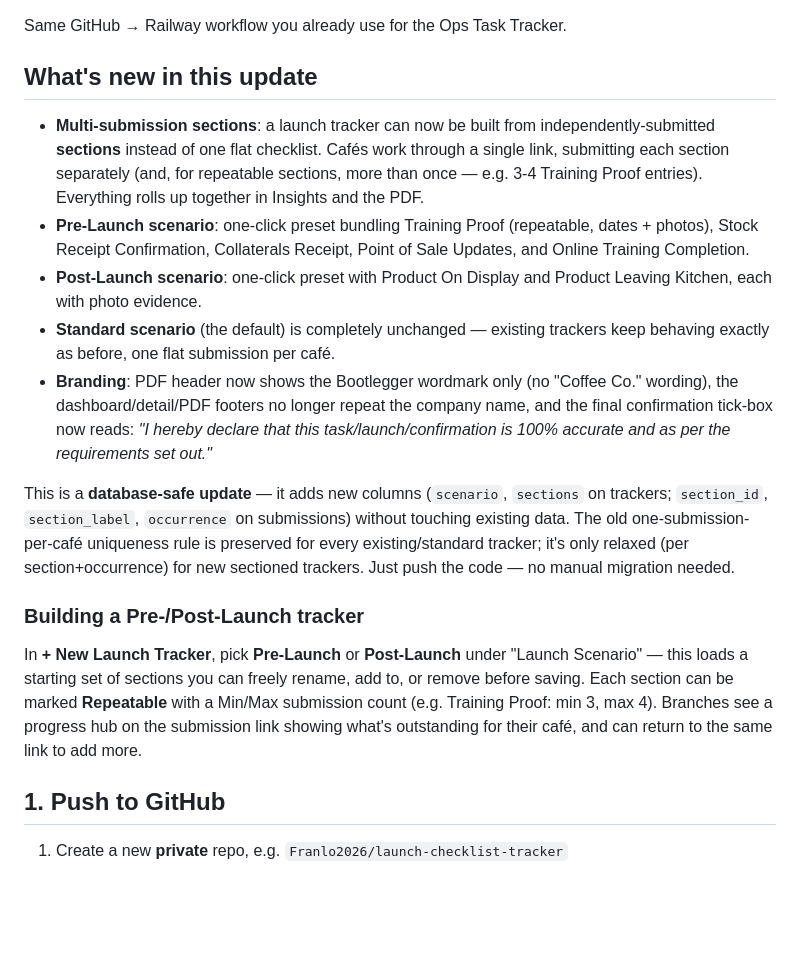
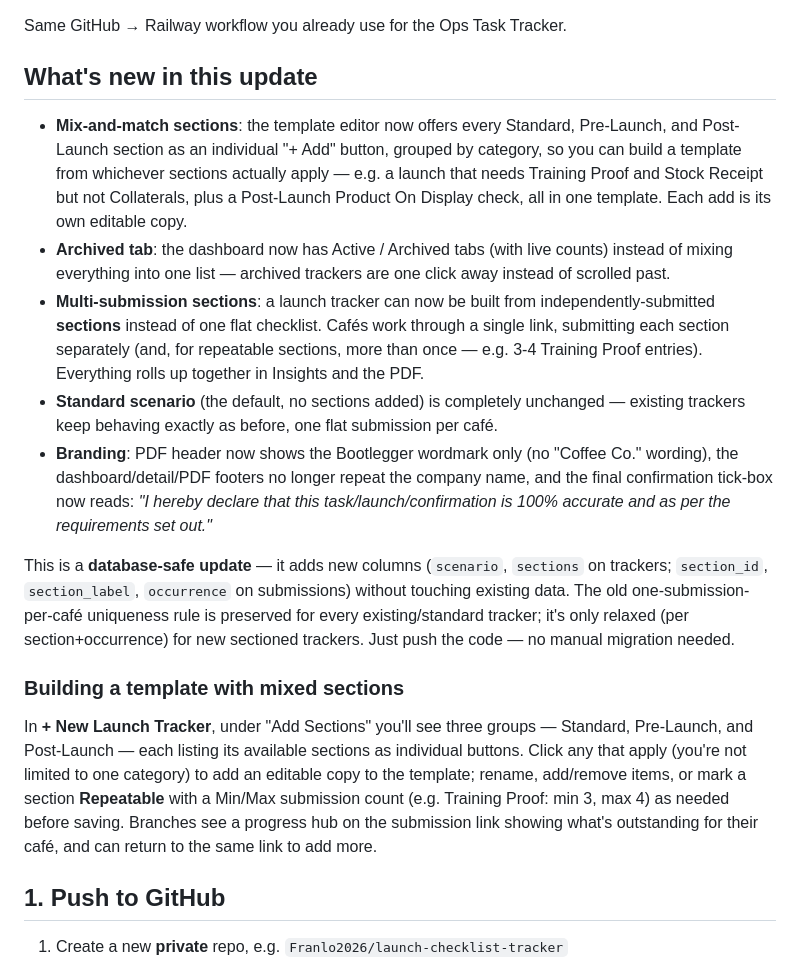
Before and after one commit to Franlo2026/launch-checklist-tracker, a Markdown page: DEPLOY.md, the part around the change. Drawn GitHub-style; blank space fills up the shorter version.

```diff
--- a/DEPLOY.md
+++ b/DEPLOY.md
@@ -3,17 +3,19 @@
 Same GitHub → Railway workflow you already use for the Ops Task Tracker.
 
 ## What's new in this update
+- **Mix-and-match sections**: the template editor now offers every Standard, Pre-Launch, and
+  Post-Launch section as an individual "+ Add" button, grouped by category, so you can build a
+  template from whichever sections actually apply — e.g. a launch that needs Training Proof and
+  Stock Receipt but not Collaterals, plus a Post-Launch Product On Display check, all in one
+  template. Each add is its own editable copy.
+- **Archived tab**: the dashboard now has Active / Archived tabs (with live counts) instead of
+  mixing everything into one list — archived trackers are one click away instead of scrolled past.
 - **Multi-submission sections**: a launch tracker can now be built from independently-submitted
   **sections** instead of one flat checklist. Cafés work through a single link, submitting each
   section separately (and, for repeatable sections, more than once — e.g. 3-4 Training Proof
   entries). Everything rolls up together in Insights and the PDF.
-- **Pre-Launch scenario**: one-click preset bundling Training Proof (repeatable, dates + photos),
-  Stock Receipt Confirmation, Collaterals Receipt, Point of Sale Updates, and Online Training
-  Completion.
-- **Post-Launch scenario**: one-click preset with Product On Display and Product Leaving Kitchen,
-  each with photo evidence.
-- **Standard scenario** (the default) is completely unchanged — existing trackers keep behaving
-  exactly as before, one flat submission per café.
+- **Standard scenario** (the default, no sections added) is completely unchanged — existing
+  trackers keep behaving exactly as before, one flat submission per café.
 - **Branding**: PDF header now shows the Bootlegger wordmark only (no "Coffee Co." wording), the
   dashboard/detail/PDF footers no longer repeat the company name, and the final confirmation
   tick-box now reads: *"I hereby declare that this task/launch/confirmation is 100% accurate and
@@ -25,12 +27,13 @@ old one-submission-per-café uniqueness rule is preserved for every existing/sta
 it's only relaxed (per section+occurrence) for new sectioned trackers. Just push the code — no
 manual migration needed.
 
-### Building a Pre-/Post-Launch tracker
-In **+ New Launch Tracker**, pick **Pre-Launch** or **Post-Launch** under "Launch Scenario" —
-this loads a starting set of sections you can freely rename, add to, or remove before saving.
-Each section can be marked **Repeatable** with a Min/Max submission count (e.g. Training Proof:
-min 3, max 4). Branches see a progress hub on the submission link showing what's outstanding for
-their café, and can return to the same link to add more.
+### Building a template with mixed sections
+In **+ New Launch Tracker**, under "Add Sections" you'll see three groups — Standard, Pre-Launch,
+and Post-Launch — each listing its available sections as individual buttons. Click any that apply
+(you're not limited to one category) to add an editable copy to the template; rename, add/remove
+items, or mark a section **Repeatable** with a Min/Max submission count (e.g. Training Proof: min
+3, max 4) as needed before saving. Branches see a progress hub on the submission link showing
+what's outstanding for their café, and can return to the same link to add more.
 
 ## 1. Push to GitHub
 1. Create a new **private** repo, e.g. `Franlo2026/launch-checklist-tracker`
```
